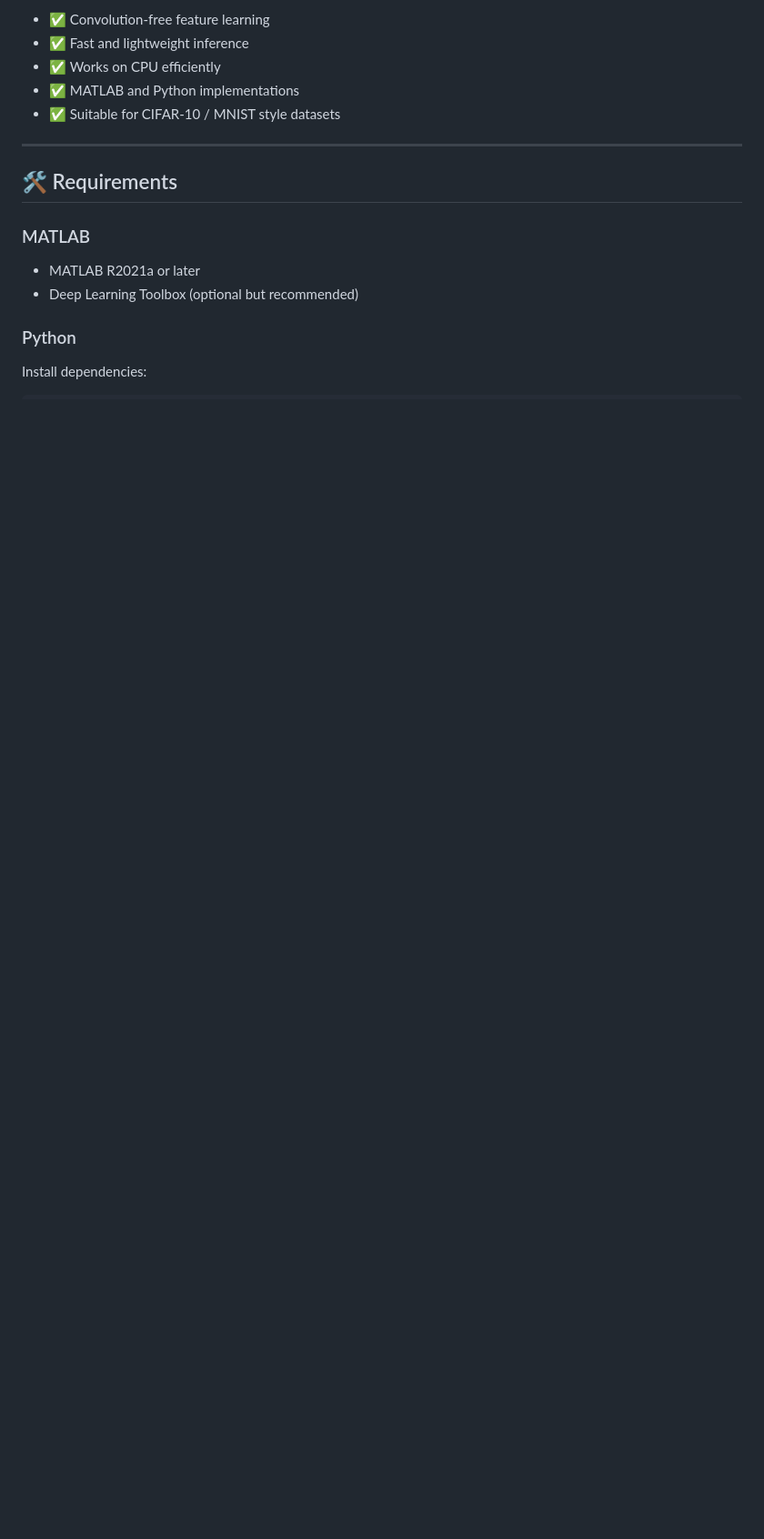
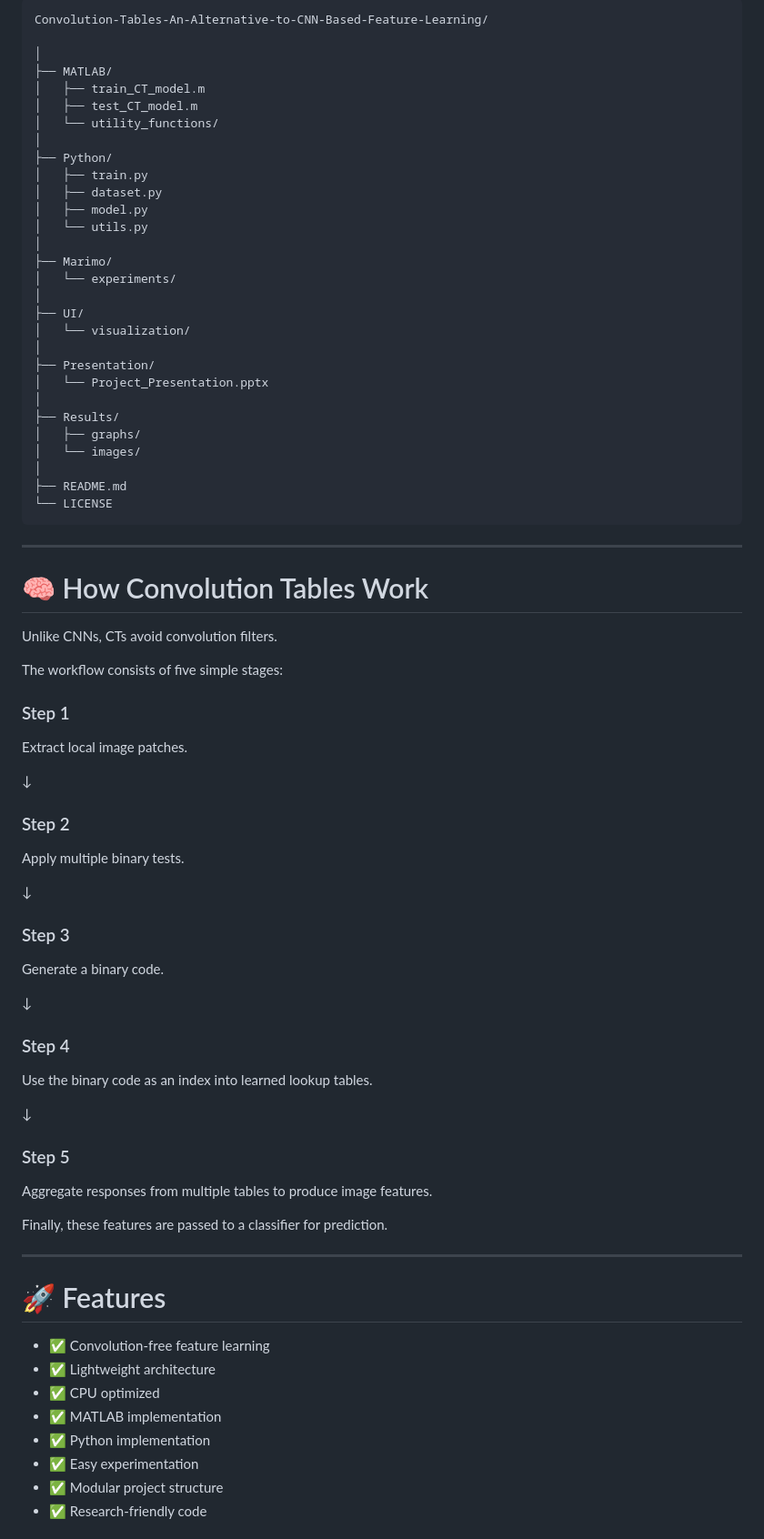
Before and after one commit to P-R-A-N-E-S-H/Deep-Convolutional-Tables-DCT-for-CIFAR-10-Classification-MATLAB-Deep-Learning, a Markdown page: README.md, the part around one of its changes. Shown at 91% size. GitHub-like rendering; blank space fills up the shorter version.

````diff
--- a/README.md
+++ b/README.md
@@ -54,17 +78,84 @@ So, CTs **approximate convolutional feature learning without convolutions**.
 
-- ✅ Convolution-free feature learning
-- ✅ Fast and lightweight inference
-- ✅ Works on CPU efficiently
-- ✅ MATLAB and Python implementations
-- ✅ Suitable for CIFAR-10 / MNIST style datasets
+```
+Convolution-Tables-An-Alternative-to-CNN-Based-Feature-Learning/
+
+│
+├── MATLAB/
+│   ├── train_CT_model.m
+│   ├── test_CT_model.m
+│   └── utility_functions/
+│
+├── Python/
+│   ├── train.py
+│   ├── dataset.py
+│   ├── model.py
+│   └── utils.py
+│
+├── Marimo/
+│   └── experiments/
+│
+├── UI/
+│   └── visualization/
+│
+├── Presentation/
+│   └── Project_Presentation.pptx
+│
+├── Results/
+│   ├── graphs/
+│   └── images/
+│
+├── README.md
+└── LICENSE
+```
 
 ---
 
-## 🛠️ Requirements
+# 🧠 How Convolution Tables Work
 
-### MATLAB
-- MATLAB R2021a or later
-- Deep Learning Toolbox (optional but recommended)
+Unlike CNNs, CTs avoid convolution filters.
 
-### Python
-Install dependencies:
+The workflow consists of five simple stages:
+
+### Step 1
+
+Extract local image patches.
+
+↓
+
+### Step 2
+
+Apply multiple binary tests.
+
+↓
+
+### Step 3
+
+Generate a binary code.
+
+↓
+
+### Step 4
+
+Use the binary code as an index into learned lookup tables.
+
+↓
+
+### Step 5
+
+Aggregate responses from multiple tables to produce image features.
+
+Finally, these features are passed to a classifier for prediction.
+
+---
+
+# 🚀 Features
+
+- ✅ Convolution-free feature learning
+- ✅ Lightweight architecture
+- ✅ CPU optimized
+- ✅ MATLAB implementation
+- ✅ Python implementation
+- ✅ Easy experimentation
+- ✅ Modular project structure
+- ✅ Research-friendly code
+
````
Also changed, not shown: other parts of README.md (+213 -65 lines).
